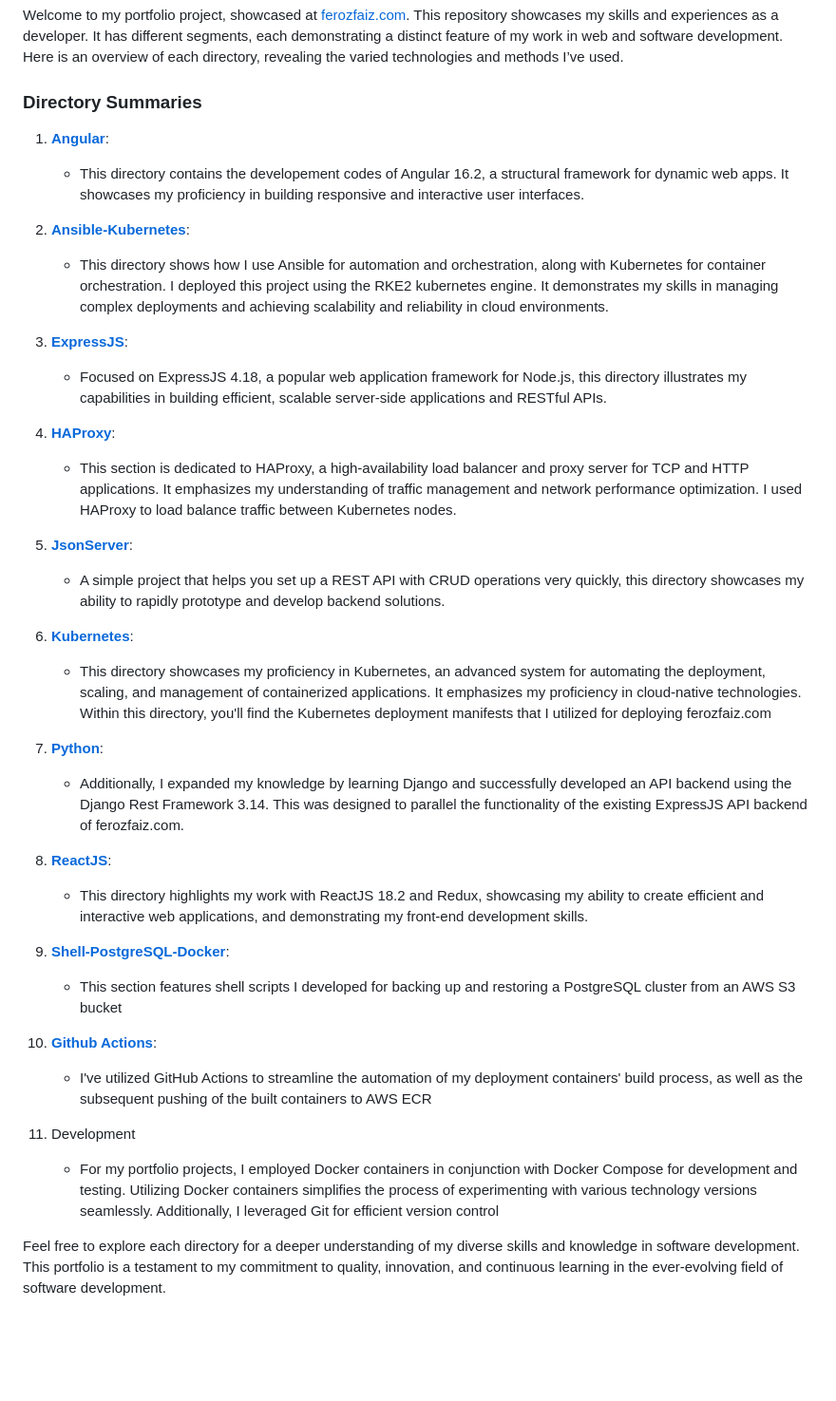
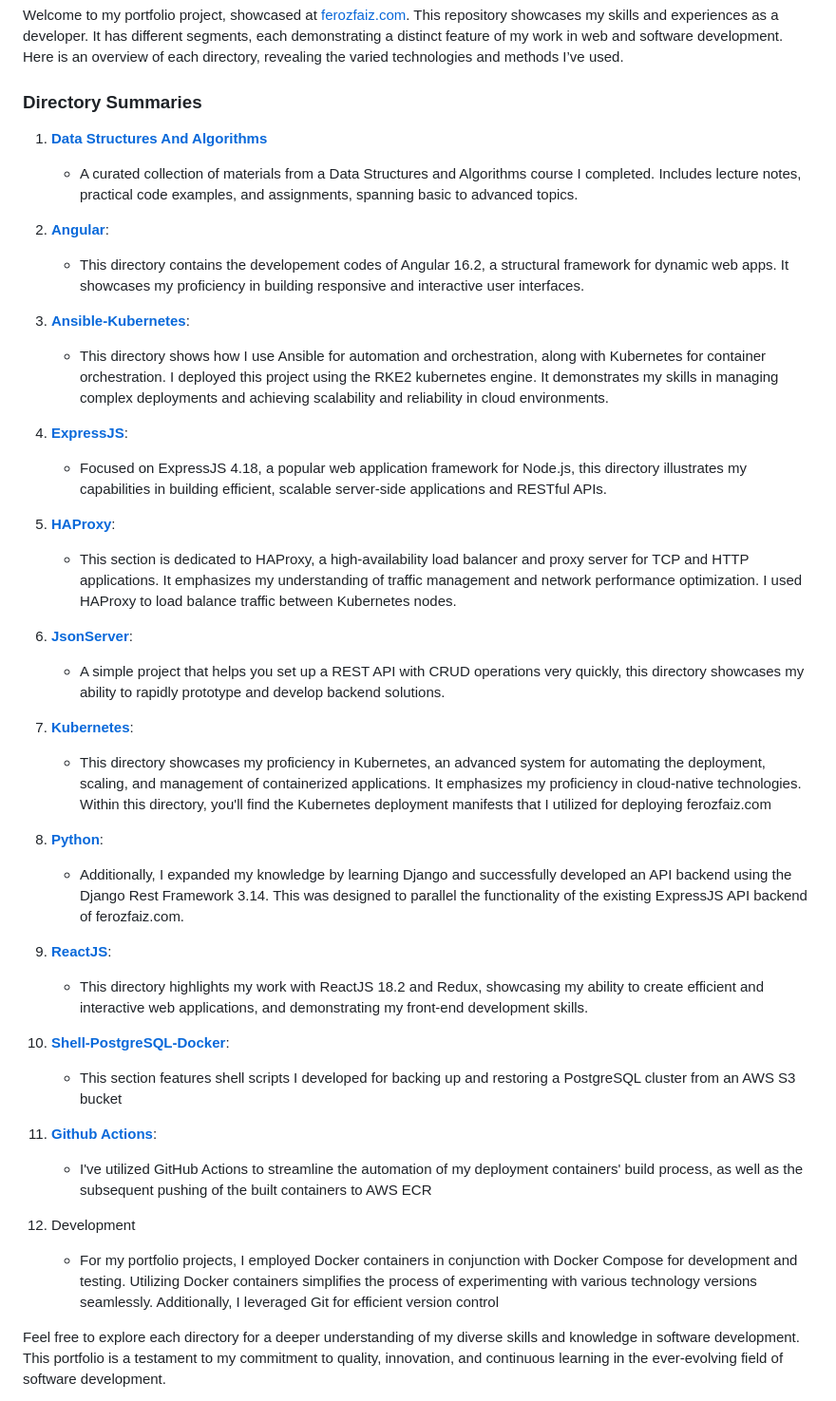
Before and after one commit to nartix/feroz, a Markdown page: README.md, the part around the change. Shown at 95% size. Rendered like a GitHub page; blank space fills up the shorter version.

Commit message:
Added data structures and algorithms course materials

```diff
--- a/README.md
+++ b/README.md
@@ -6,48 +6,52 @@ Welcome to my portfolio project, showcased at [ferozfaiz.com](https://ferozfaz.c
 
 ### Directory Summaries
 
+1. [**Data Structures And Algorithms**](https://github.com/nartix/feroz/tree/main/data-structures-and-algorithms)
+
+   - A curated collection of materials from a Data Structures and Algorithms course I completed. Includes lecture notes, practical code examples, and assignments, spanning basic to advanced topics.
+
 1. [**Angular**](https://github.com/nartix/feroz/tree/main/angularjs):
 
    - This directory contains the developement codes of Angular 16.2, a structural framework for dynamic web apps. It showcases my proficiency in building responsive and interactive user interfaces.
 
-2. [**Ansible-Kubernetes**](https://github.com/nartix/feroz/tree/main/ansible-kubernetes):
+1. [**Ansible-Kubernetes**](https://github.com/nartix/feroz/tree/main/ansible-kubernetes):
 
    - This directory shows how I use Ansible for automation and orchestration, along with Kubernetes for container orchestration. I deployed this project using the RKE2 kubernetes engine. It demonstrates my skills in managing complex deployments and achieving scalability and reliability in cloud environments.
 
-3. [**ExpressJS**](https://github.com/nartix/feroz/tree/main/expressjs):
+1. [**ExpressJS**](https://github.com/nartix/feroz/tree/main/expressjs):
 
    - Focused on ExpressJS 4.18, a popular web application framework for Node.js, this directory illustrates my capabilities in building efficient, scalable server-side applications and RESTful APIs.
 
-4. [**HAProxy**](https://github.com/nartix/feroz/tree/main/haproxy):
+1. [**HAProxy**](https://github.com/nartix/feroz/tree/main/haproxy):
 
    - This section is dedicated to HAProxy, a high-availability load balancer and proxy server for TCP and HTTP applications. It emphasizes my understanding of traffic management and network performance optimization. I used HAProxy to load balance traffic between Kubernetes nodes.
 
-5. [**JsonServer**](https://github.com/nartix/feroz/tree/main/jsonserver):
+1. [**JsonServer**](https://github.com/nartix/feroz/tree/main/jsonserver):
 
    - A simple project that helps you set up a REST API with CRUD operations very quickly, this directory showcases my ability to rapidly prototype and develop backend solutions.
 
-6. [**Kubernetes**](https://github.com/nartix/feroz/tree/main/kubernetes):
+1. [**Kubernetes**](https://github.com/nartix/feroz/tree/main/kubernetes):
 
    - This directory showcases my proficiency in Kubernetes, an advanced system for automating the deployment, scaling, and management of containerized applications. It emphasizes my proficiency in cloud-native technologies. Within this directory, you'll find the Kubernetes deployment manifests that I utilized for deploying ferozfaiz.com
 
-7. [**Python**](https://github.com/nartix/feroz/tree/main/python):
+1. [**Python**](https://github.com/nartix/feroz/tree/main/python):
 
    - Additionally, I expanded my knowledge by learning Django and successfully developed an API backend using the Django Rest Framework 3.14. This was designed to parallel the functionality of the existing ExpressJS API backend of ferozfaiz.com.
 
-8. [**ReactJS**](https://github.com/nartix/feroz/tree/main/reactjs):
+1. [**ReactJS**](https://github.com/nartix/feroz/tree/main/reactjs):
 
    - This directory highlights my work with ReactJS 18.2 and Redux, showcasing my ability to create efficient and interactive web applications, and demonstrating my front-end development skills.
 
-9. [**Shell-PostgreSQL-Docker**](https://github.com/nartix/feroz/tree/main/shell-postgresql-docker):
+1. [**Shell-PostgreSQL-Docker**](https://github.com/nartix/feroz/tree/main/shell-postgresql-docker):
 
    - This section features shell scripts I developed for backing up and restoring a PostgreSQL cluster from an AWS S3 bucket
 
-10. [**Github Actions**](https://github.com/nartix/feroz/tree/main/.github/workflows):
+1. [**Github Actions**](https://github.com/nartix/feroz/tree/main/.github/workflows):
 
-    - I've utilized GitHub Actions to streamline the automation of my deployment containers' build process, as well as the subsequent pushing of the built containers to AWS ECR
+   - I've utilized GitHub Actions to streamline the automation of my deployment containers' build process, as well as the subsequent pushing of the built containers to AWS ECR
 
-11. Development
-    - For my portfolio projects, I employed Docker containers in conjunction with Docker Compose for development and testing. Utilizing Docker containers simplifies the process of experimenting with various technology versions seamlessly. Additionally, I leveraged Git for efficient version control
+1. Development
+   - For my portfolio projects, I employed Docker containers in conjunction with Docker Compose for development and testing. Utilizing Docker containers simplifies the process of experimenting with various technology versions seamlessly. Additionally, I leveraged Git for efficient version control
 
 Feel free to explore each directory for a deeper understanding of my diverse skills and knowledge in software development. This portfolio is a testament to my commitment to quality, innovation, and continuous learning in the ever-evolving field of software development.
 
```
